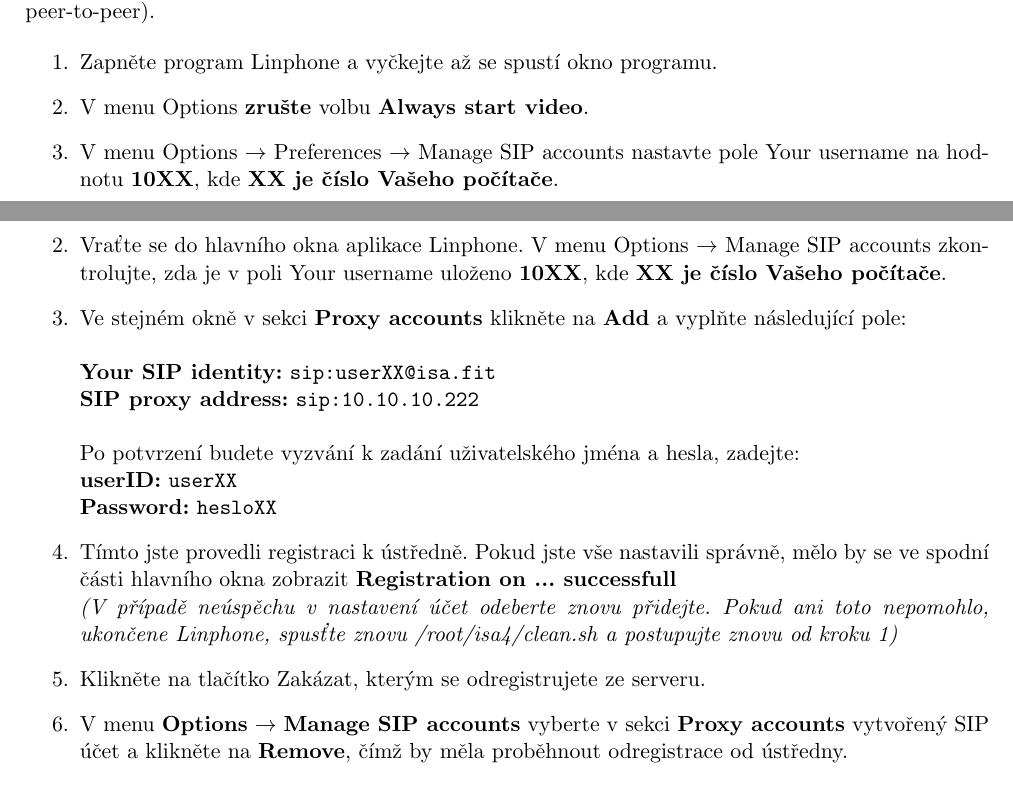
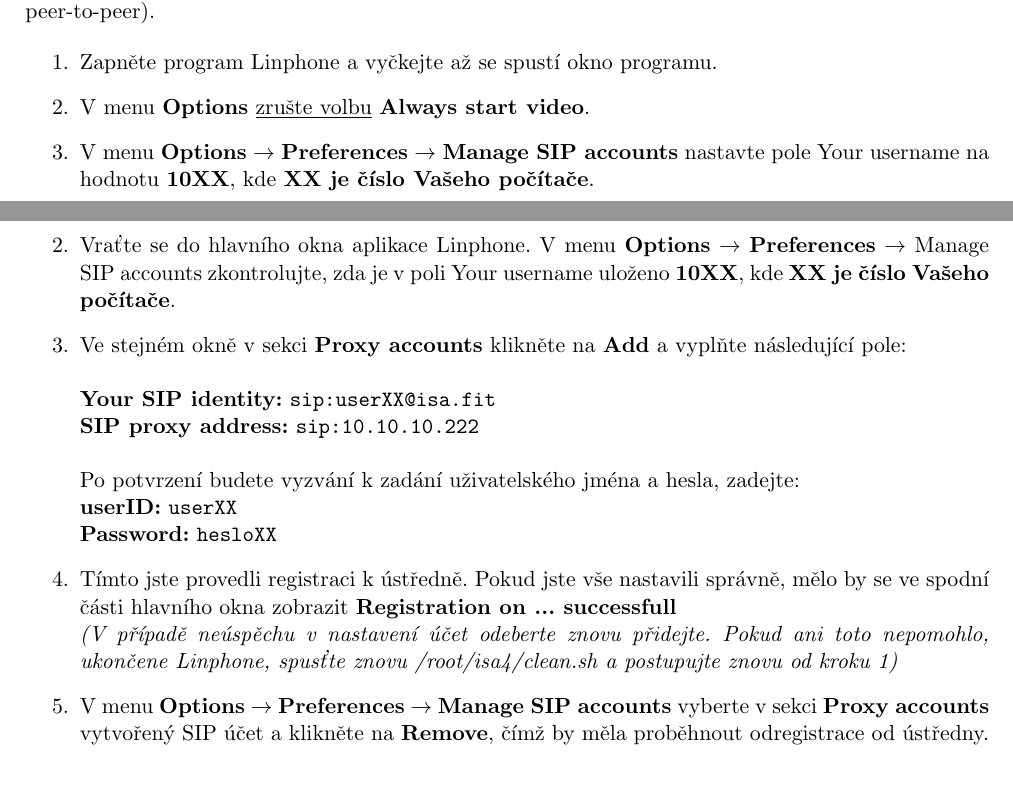
Before and after one commit to nesfit/ISA, a LaTeX CV (voip/cv4.tex, which reads voip/lab4-zadani.tex): two parts of pages 1 and 3 of 6, joined at a grey line, cut so that both start at the same text. Compiled offline with pdfLaTeX.

Commit message:
Dodatecna korektura

```diff
--- a/voip/lab4-zadani.tex
+++ b/voip/lab4-zadani.tex
@@ -30,8 +30,8 @@
 
 \begin{enumerate}
     \item Zapněte program Linphone a vyčkejte až se spustí okno programu.
-    \item V menu Options {\bf zrušte} volbu {\bf Always start video}.
-    \item V menu Options $\rightarrow$ Preferences $\rightarrow$ Manage SIP accounts nastavte pole Your username na hodnotu {\bf 10XX}, kde {\bf XX je číslo Vašeho počítače}.
+    \item V menu {\bf Options} \underline{zrušte volbu} {\bf Always start video}.
+    \item V menu {\bf Options} $\rightarrow$ {\bf Preferences} $\rightarrow$ {\bf Manage SIP accounts} nastavte pole Your username na hodnotu {\bf 10XX}, kde {\bf XX je číslo Vašeho počítače}.
     \item Spusťte síťový analyzátor Wireshark a začněte zachytávat pakety na rozhraní, kterým jste připojeni k síti.
     \item Po spuštění nastavte filtr tak, aby zobrazoval pouze protokol SIP (Filter: sip).
     \item V hlavním okně programu zadejte do pole {\bf SIP addres or phone number} SIP adresu Vašeho souseda: {\bf sip:10YY@10.10.10.1YY}, kde {\bf YY} je číslo počítače Vašeho souseda.
@@ -59,7 +59,7 @@
 \subsection{Analýza registrace a odregistrace}
 \begin{enumerate}
     \item Spusťte znovu zachytávání paketů v aplikaci Wireshark tlačítkem \includegraphics[width=3mm]{img/ws_start.png}.
-    \item Vraťte se do hlavního okna aplikace Linphone. V menu Options $\rightarrow$ Manage SIP accounts zkontrolujte, zda je v poli Your username uloženo {\bf 10XX}, kde {\bf XX je číslo Vašeho počítače}.
+    \item Vraťte se do hlavního okna aplikace Linphone. V menu {\bf Options} $\rightarrow$ {\bf Preferences} {\bf $\rightarrow$} Manage SIP accounts zkontrolujte, zda je v poli Your username uloženo {\bf 10XX}, kde {\bf XX je číslo Vašeho počítače}.
     \item Ve stejném okně v sekci {\bf Proxy accounts} klikněte na {\bf Add} a vyplňte následující pole: \\
     ~\\
     {\bf Your SIP identity:} 	{\tt sip:userXX@isa.fit} \\
@@ -70,8 +70,7 @@
     {\bf Password:}	{\tt hesloXX}
     \item Tímto jste provedli registraci k ústředně. Pokud jste vše nastavili správně, mělo by se ve spodní části hlavního okna zobrazit {\bf Registration on ... successfull} \\
     {\it (V případě neúspěchu v nastavení účet odeberte znovu přidejte. Pokud ani toto nepomohlo, ukončene Linphone, spusťte znovu /root/isa4/clean.sh a postupujte znovu od kroku 1)}
-    \item Klikněte na tlačítko Zakázat, kterým se odregistrujete ze serveru.
-    \item V menu {\bf Options} $\rightarrow$ {\bf Manage SIP accounts} vyberte v sekci {\bf Proxy accounts} vytvořený SIP účet a klikněte na {\bf Remove}, čímž by měla proběhnout odregistrace od ústředny.
+    \item V menu {\bf Options} $\rightarrow$ {\bf Preferences} $\rightarrow$ {\bf Manage SIP accounts} vyberte v sekci {\bf Proxy accounts} vytvořený SIP účet a klikněte na {\bf Remove}, čímž by měla proběhnout odregistrace od ústředny.
     \item Ve Wiresharku analyzujte registraci a odregistraci a zakresleslete jejich průběh do protokolu. Vyplňte požadované údaje a zjistěte, v čem se liší paket, kterým se registrujete, od paketu, kterým se odregistrujete.
 \end{enumerate}
 
```
